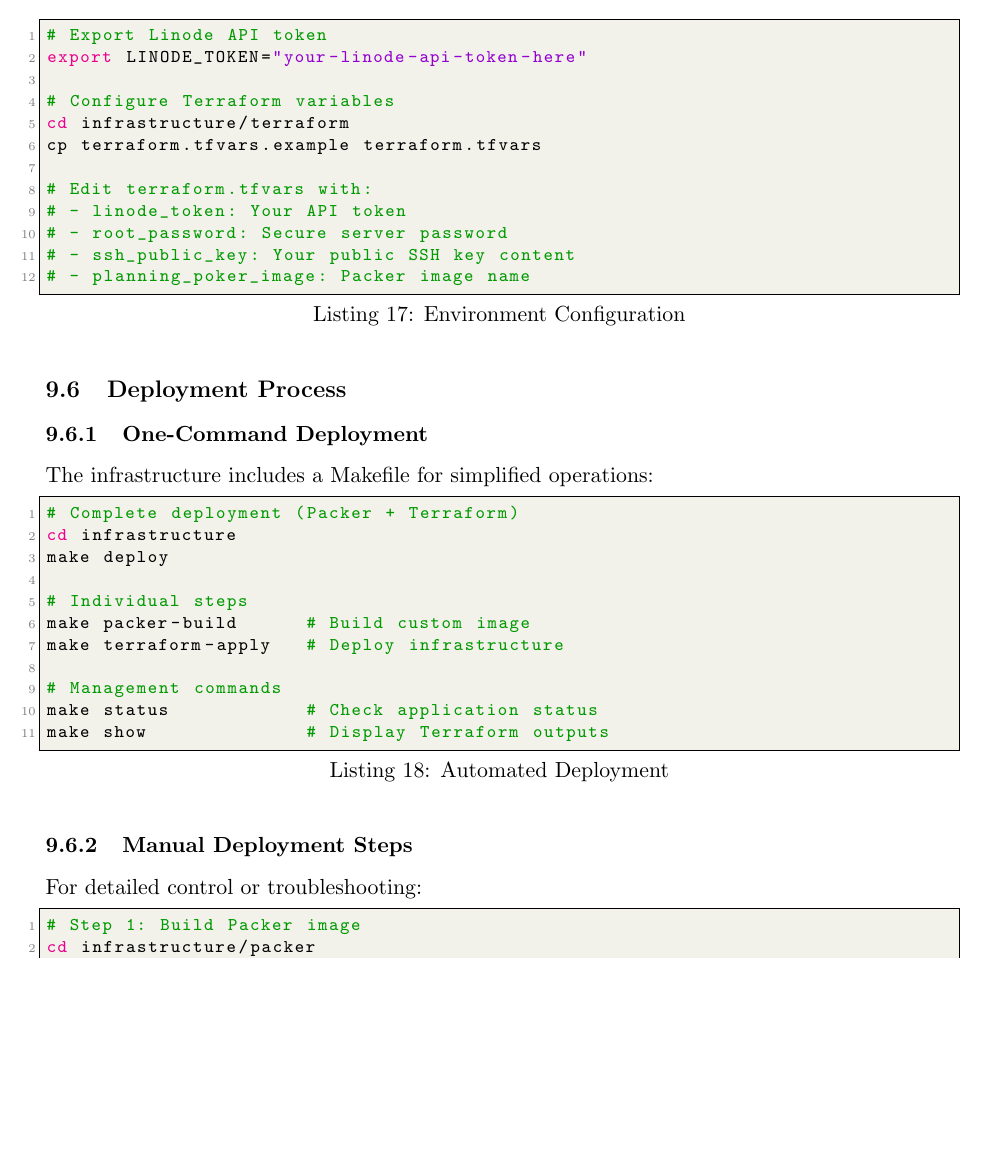
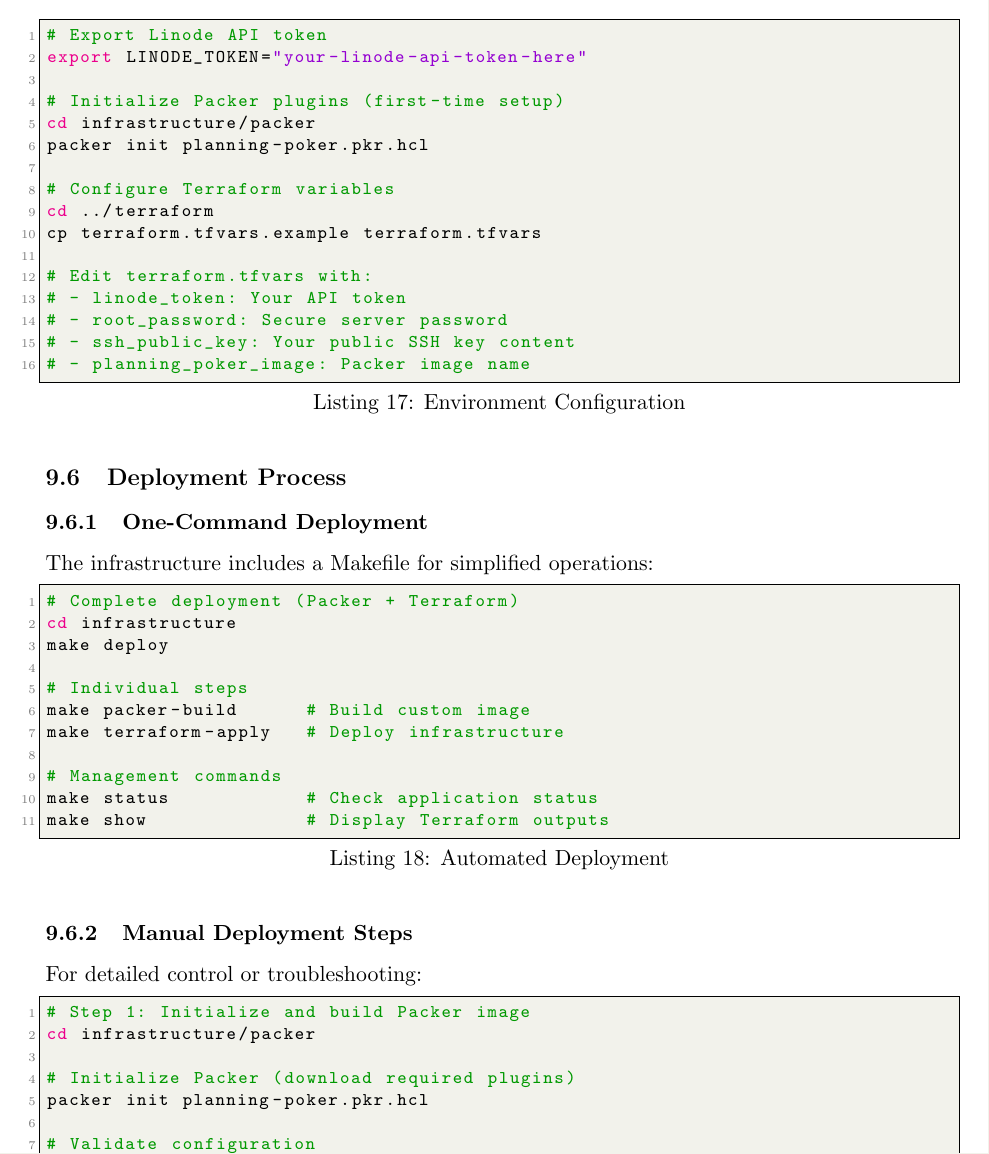
Before and after one commit to meconlen/planning_poker, a LaTeX paper (docs/design.tex): part of page 14 of 17, cut so that both start at the same text, the shorter picture padded with empty space. Compiled offline with pdfLaTeX.

Commit message:
fix: Update infrastructure documentation and configuration
- Fix Packer configuration: remove unsupported 'tags' parameter
- Add 'packer init' step to documentation and Makefile
- Update Makefile with packer-init target and dependencies
- Document plugin initialization requirement in environment setup
- Add proper dependency chain: packer-init -> packer-validate -> packer-build

This ensures the infrastructure deployment process is complete and accurate,
including the required plugin initialization step that was discovered during testing.

```diff
--- a/docs/design.tex
+++ b/docs/design.tex
@@ -709,8 +709,12 @@ Generate the token at: \url{https://cloud.linode.com/profile/tokens}
 # Export Linode API token
 export LINODE_TOKEN="your-linode-api-token-here"
 
+# Initialize Packer plugins (first-time setup)
+cd infrastructure/packer
+packer init planning-poker.pkr.hcl
+
 # Configure Terraform variables
-cd infrastructure/terraform
+cd ../terraform
 cp terraform.tfvars.example terraform.tfvars
 
 # Edit terraform.tfvars with:
@@ -745,6 +749,11 @@ make show              # Display Terraform outputs
 For detailed control or troubleshooting:
 
 \begin{lstlisting}[language=bash, caption=Manual Deployment Process]
-# Step 1: Build Packer image
+# Step 1: Initialize and build Packer image
 cd infrastructure/packer
+
+# Initialize Packer (download required plugins)
+packer init planning-poker.pkr.hcl
+
+# Validate configuration
 packer validate planning-poker.pkr.hcl
```
Also changed, not shown: infrastructure/Makefile, docs/design.tex (3 more changed lines), 1 other file.
